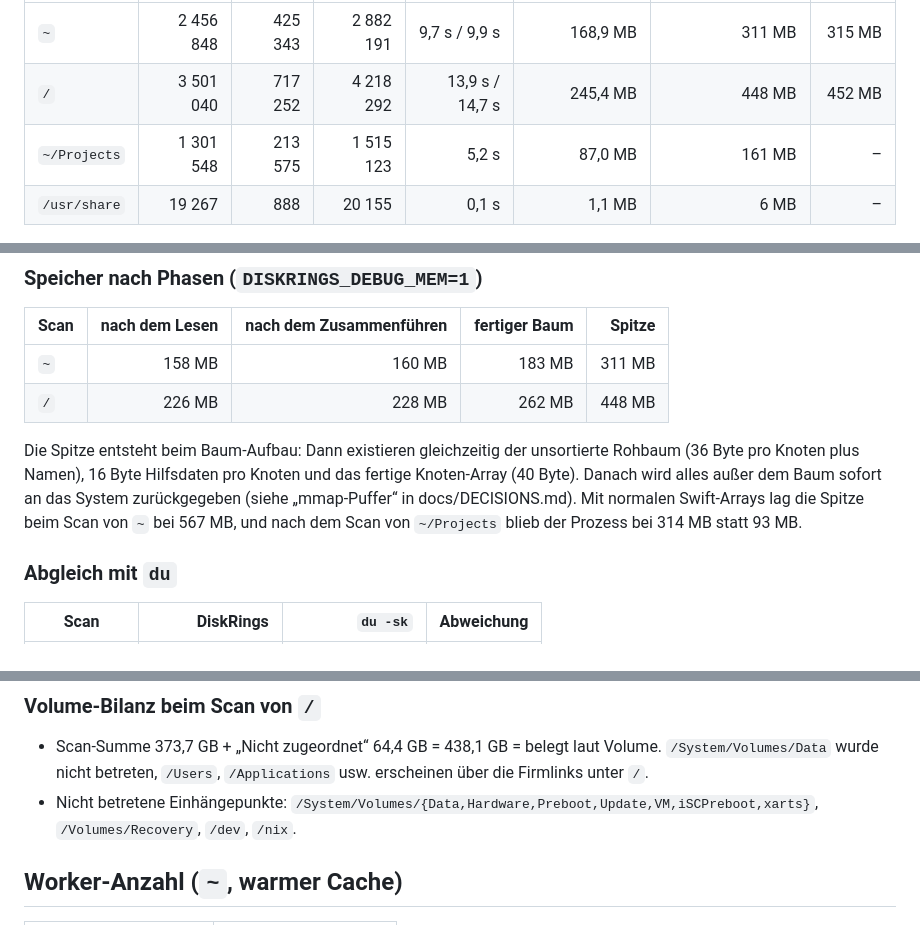
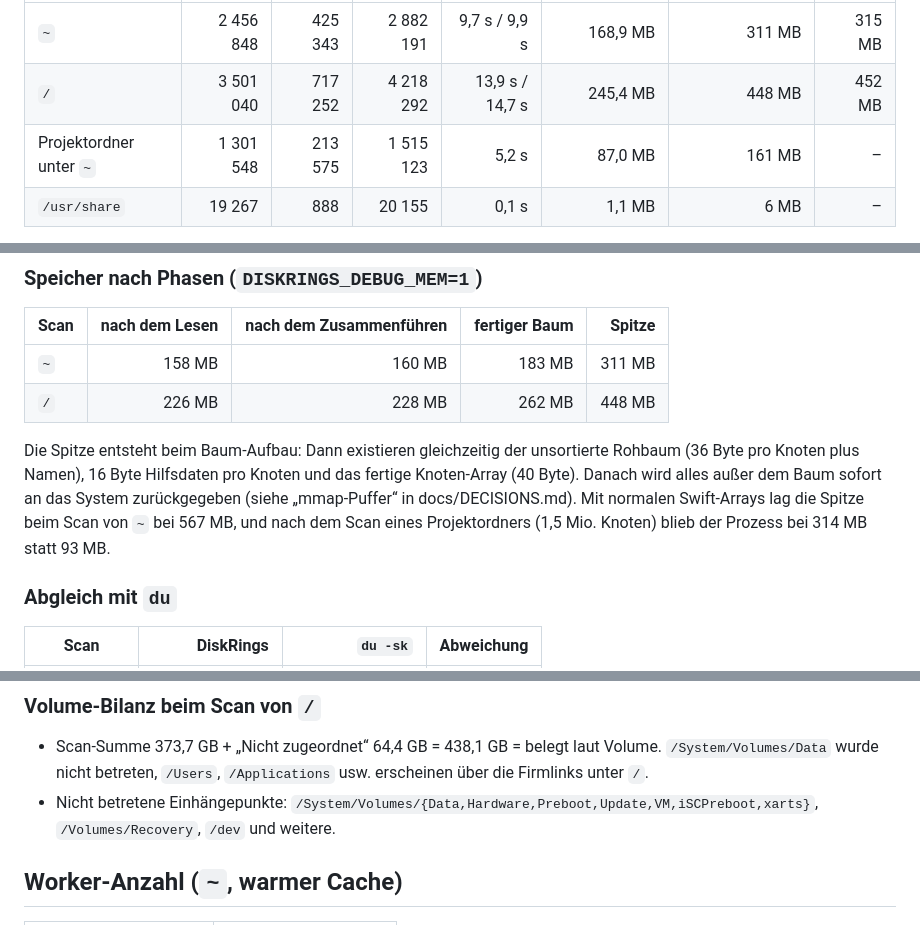
Before and after one commit to brokoskokoli/diskrings, a Markdown page: docs/PERFORMANCE.md, 3 parts joined by grey strips. Drawn GitHub-style.

Commit message:
Veröffentlichung: persönliche Namen aus Demo-Daten und Messwerten entfernen
- Demo-Baum und Vergleichs-Demo: Projektname eines anderen privaten
  Projekts durch „WeatherApp“ ersetzt.
- PERFORMANCE.md: echten Projektordner aus dem Home und einen lokalen
  Einhängepunkt neutral formuliert.

Co-Authored-By: Claude Opus 5.5 (1M context) <noreply@anthropic.com>
Claude-Session: https://claude.ai/code/session_01M1C4ZH5R6KFXQi6qQN4jps

```diff
--- a/docs/PERFORMANCE.md
+++ b/docs/PERFORMANCE.md
@@ -18,7 +18,7 @@ Stand M1. Die Speicherspitze ist inzwischen deutlich niedriger (bei `~` 239 stat
 |---|---:|---:|---:|---:|---:|---:|---:|
 | `~` | 2 456 848 | 425 343 | 2 882 191 | 9,7 s / 9,9 s | 168,9 MB | 311 MB | 315 MB |
 | `/` | 3 501 040 | 717 252 | 4 218 292 | 13,9 s / 14,7 s | 245,4 MB | 448 MB | 452 MB |
-| `~/Projects` | 1 301 548 | 213 575 | 1 515 123 | 5,2 s | 87,0 MB | 161 MB | – |
+| Projektordner unter `~` | 1 301 548 | 213 575 | 1 515 123 | 5,2 s | 87,0 MB | 161 MB | – |
 | `/usr/share` | 19 267 | 888 | 20 155 | 0,1 s | 1,1 MB | 6 MB | – |
 
 - „Baum im Speicher“ = Knoten-Array (40 Byte pro Knoten) plus Namenspuffer (`ScanTree.memoryFootprint`). Pro Knoten sind das rund 58 Byte, davon etwa 18 Byte Name.
@@ -33,7 +33,7 @@ Stand M1. Die Speicherspitze ist inzwischen deutlich niedriger (bei `~` 239 stat
 | `~` | 158 MB | 160 MB | 183 MB | 311 MB |
 | `/` | 226 MB | 228 MB | 262 MB | 448 MB |
 
-Die Spitze entsteht beim Baum-Aufbau: Dann existieren gleichzeitig der unsortierte Rohbaum (36 Byte pro Knoten plus Namen), 16 Byte Hilfsdaten pro Knoten und das fertige Knoten-Array (40 Byte). Danach wird alles außer dem Baum sofort an das System zurückgegeben (siehe „mmap-Puffer“ in docs/DECISIONS.md). Mit normalen Swift-Arrays lag die Spitze beim Scan von `~` bei 567 MB, und nach dem Scan von `~/Projects` blieb der Prozess bei 314 MB statt 93 MB.
+Die Spitze entsteht beim Baum-Aufbau: Dann existieren gleichzeitig der unsortierte Rohbaum (36 Byte pro Knoten plus Namen), 16 Byte Hilfsdaten pro Knoten und das fertige Knoten-Array (40 Byte). Danach wird alles außer dem Baum sofort an das System zurückgegeben (siehe „mmap-Puffer“ in docs/DECISIONS.md). Mit normalen Swift-Arrays lag die Spitze beim Scan von `~` bei 567 MB, und nach dem Scan eines Projektordners (1,5 Mio. Knoten) blieb der Prozess bei 314 MB statt 93 MB.
 
 ### Abgleich mit `du`
 
@@ -46,7 +46,7 @@ Die Spitze entsteht beim Baum-Aufbau: Dann existieren gleichzeitig der unsortier
 
 ### Volume-Bilanz beim Scan von `/`
 - Scan-Summe 373,7 GB + „Nicht zugeordnet“ 64,4 GB = 438,1 GB = belegt laut Volume. `/System/Volumes/Data` wurde nicht betreten, `/Users`, `/Applications` usw. erscheinen über die Firmlinks unter `/`.
-- Nicht betretene Einhängepunkte: `/System/Volumes/{Data,Hardware,Preboot,Update,VM,iSCPreboot,xarts}`, `/Volumes/Recovery`, `/dev`, `/nix`.
+- Nicht betretene Einhängepunkte: `/System/Volumes/{Data,Hardware,Preboot,Update,VM,iSCPreboot,xarts}`, `/Volumes/Recovery`, `/dev` und weitere.
 
 ## Worker-Anzahl (`~`, warmer Cache)
 
```
